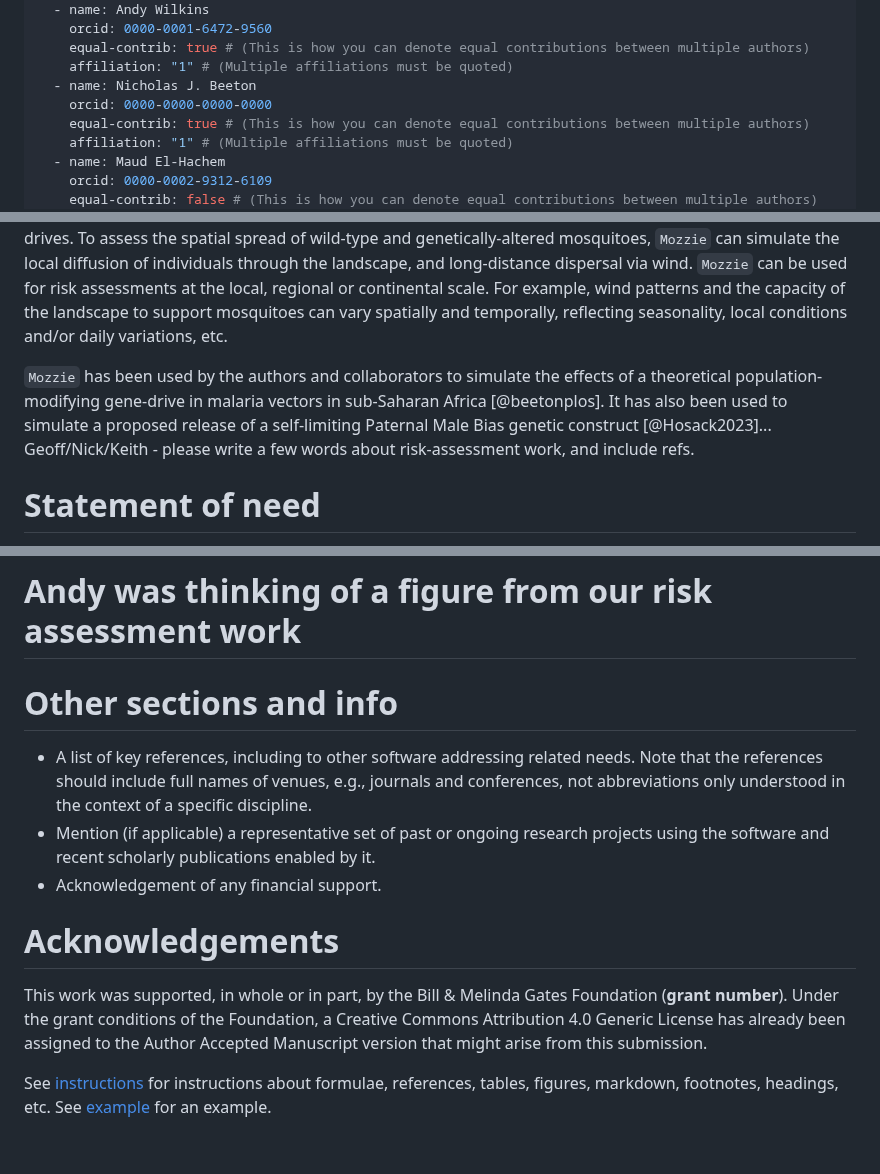
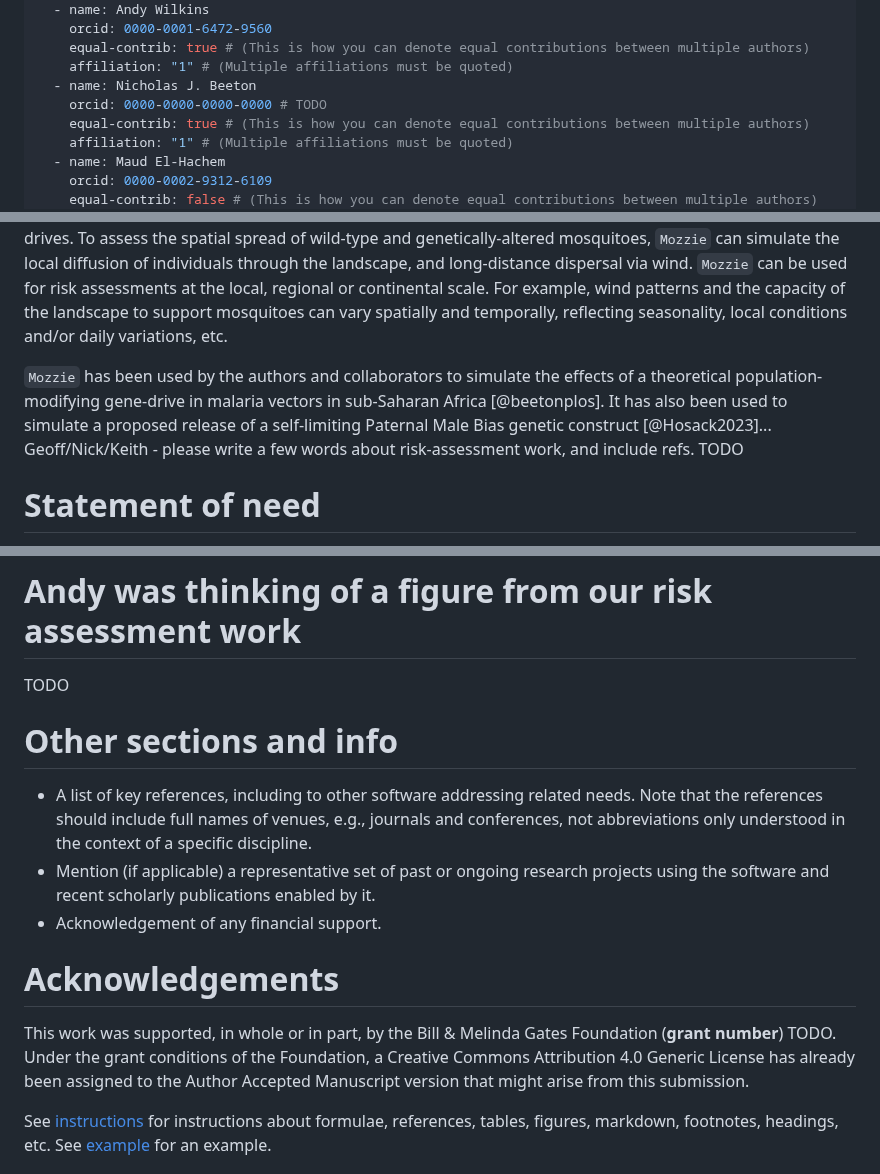
Before and after one commit to csiro-risk-assessment/mozzie, a Markdown page: paper.md, 3 parts joined by grey strips. GitHub-like rendering; blank space fills up the shorter version.

Commit message:
TODO added

```diff
--- a/paper.md
+++ b/paper.md
@@ -12,7 +12,7 @@ authors:
     equal-contrib: true # (This is how you can denote equal contributions between multiple authors)
     affiliation: "1" # (Multiple affiliations must be quoted)
   - name: Nicholas J. Beeton
-    orcid: 0000-0000-0000-0000
+    orcid: 0000-0000-0000-0000 # TODO
     equal-contrib: true # (This is how you can denote equal contributions between multiple authors)
     affiliation: "1" # (Multiple affiliations must be quoted)
   - name: Maud El-Hachem
@@ -44,7 +44,7 @@ The paper should be between 250-1000 words. Authors submitting papers significan
 
 `Mozzie` allows sophisitcated treatment of the spatio-temporal evolution of populations.  This includes age or stage structure, and competition and breeding between multiple (sub-)species, allowing researchers to assess potential transfer of the genetic alteration to other (sub-)species.  Genetic alterations can be flexibly modelled with any number of alleles and the capacity for Mendelian or non-Mendelian inheritance, including gene drives.  To assess the spatial spread of wild-type and genetically-altered mosquitoes, `Mozzie` can simulate the local diffusion of individuals through the landscape, and long-distance dispersal via wind.  `Mozzie` can be used for risk assessments at the local, regional or continental scale.  For example, wind patterns and the capacity of the landscape to support mosquitoes can vary spatially and temporally, reflecting seasonality, local conditions and/or daily variations, etc.
 
-`Mozzie` has been used by the authors and collaborators to simulate the effects of a theoretical population-modifying gene-drive in malaria vectors in sub-Saharan Africa [@beetonplos]. It has also been used to simulate a proposed release of a self-limiting Paternal Male Bias genetic construct [@Hosack2023]... Geoff/Nick/Keith - please write a few words about risk-assessment work, and include refs.
+`Mozzie` has been used by the authors and collaborators to simulate the effects of a theoretical population-modifying gene-drive in malaria vectors in sub-Saharan Africa [@beetonplos]. It has also been used to simulate a proposed release of a self-limiting Paternal Male Bias genetic construct [@Hosack2023]... Geoff/Nick/Keith - please write a few words about risk-assessment work, and include refs.  TODO
 
 
 # Statement of need
@@ -72,6 +72,7 @@ In addition to the publicly available codes mentioned above, many academic artic
 ** NICE FIGURE **
 # Maud's suggestion: maybe a UML Component Diagram, there is an nice example in this paper https://joss.theoj.org/papers/10.21105/joss.06384
 # Andy was thinking of a figure from our risk assessment work
+TODO
 
 # Other sections and info
 
@@ -81,7 +82,7 @@ In addition to the publicly available codes mentioned above, many academic artic
 
 # Acknowledgements
 
-This work was supported, in whole or in part, by the Bill & Melinda Gates Foundation (**grant number**).  Under the grant conditions of the Foundation, a Creative Commons Attribution 4.0 Generic License has already been assigned to the Author Accepted Manuscript version that might arise from this submission.
+This work was supported, in whole or in part, by the Bill & Melinda Gates Foundation (**grant number**) TODO.  Under the grant conditions of the Foundation, a Creative Commons Attribution 4.0 Generic License has already been assigned to the Author Accepted Manuscript version that might arise from this submission.
 
 See [instructions](https://joss.readthedocs.io/en/latest/paper.html) for instructions about formulae, references, tables, figures, markdown, footnotes, headings, etc.  See [example](https://joss.readthedocs.io/en/latest/example_paper.html) for an example.
 
```
